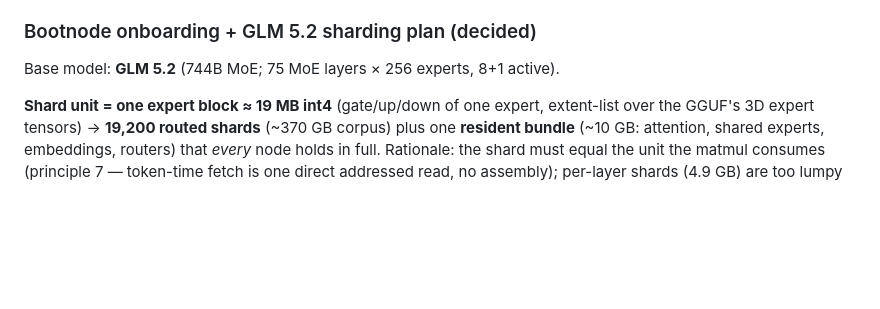
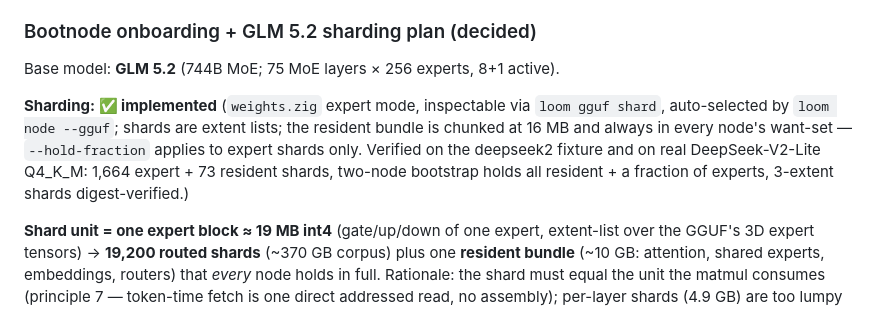
Before and after one commit to ch4r10t33r/loom, a Markdown page: ROADMAP.md, the part around the change. Rendered like a GitHub page; blank space fills up the shorter version.

Commit message:
ROADMAP: mark expert-aligned sharding implemented

```diff
--- a/ROADMAP.md
+++ b/ROADMAP.md
@@ -85,6 +85,14 @@ IQ-quants.
 
 Base model: **GLM 5.2** (744B MoE; 75 MoE layers × 256 experts, 8+1 active).
 
+**Sharding: ✅ implemented** (`weights.zig` expert mode, inspectable via
+`loom gguf shard`, auto-selected by `loom node --gguf`; shards are extent
+lists; the resident bundle is chunked at 16 MB and always in every node's
+want-set — `--hold-fraction` applies to expert shards only. Verified on the
+deepseek2 fixture and on real DeepSeek-V2-Lite Q4_K_M: 1,664 expert +
+73 resident shards, two-node bootstrap holds all resident + a fraction of
+experts, 3-extent shards digest-verified.)
+
 **Shard unit = one expert block ≈ 19 MB int4** (gate/up/down of one expert,
 extent-list over the GGUF's 3D expert tensors) → **19,200 routed shards**
 (~370 GB corpus) plus one **resident bundle** (~10 GB: attention, shared
```
